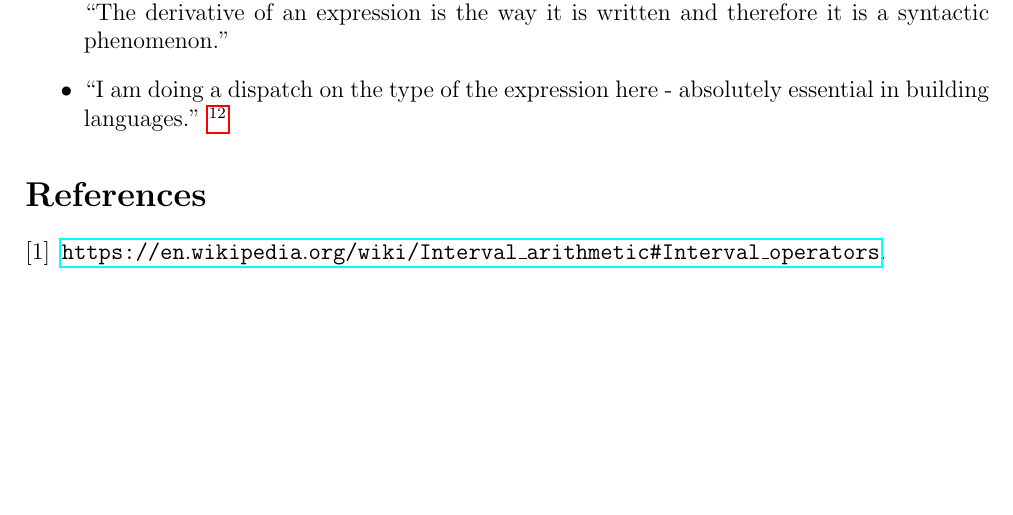
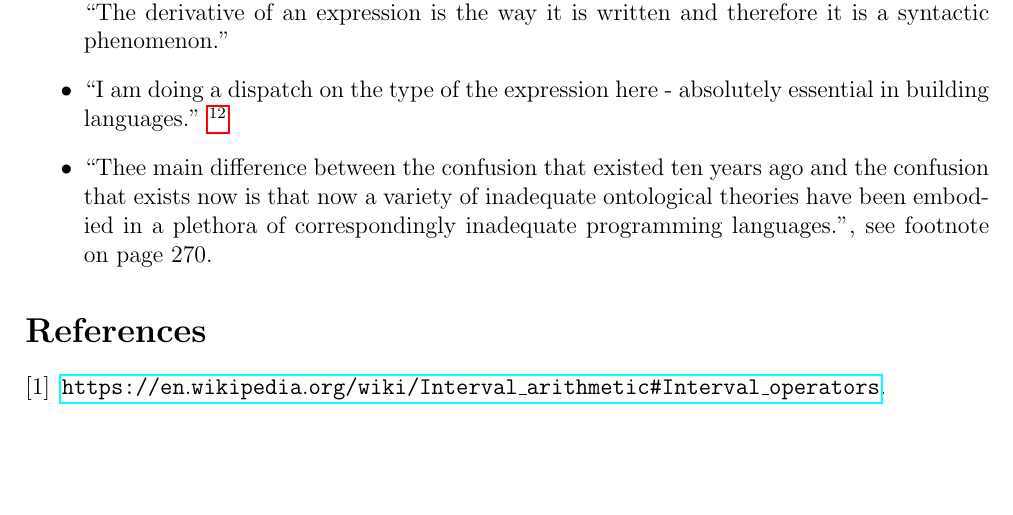
Before and after one commit to drdv/sicp, a LaTeX document (notes.tex): part of page 8 of 8, cut so that both start at the same text. Compiled offline with pdfLaTeX.

Commit message:
Add quote

```diff
--- a/notes.tex
+++ b/notes.tex
@@ -427,6 +427,10 @@ ways:
 \item ``I am doing a dispatch on the type of the expression here - absolutely essential
   in building languages.''~\footnote{This is when discussing the \cc{cond} cases for the
   \cc{deriv} procedure (for symbolic differentiation).}
+\item ``Thee main difference between the confusion that existed ten years ago and the
+  confusion that exists now is that now a variety of inadequate ontological theories
+  have been embodied in a plethora of correspondingly inadequate programming
+  languages.'', see footnote on page 270.
 \end{itemize}
 
 \nocite{*}
```
Also changed, not shown: 1 other file.
